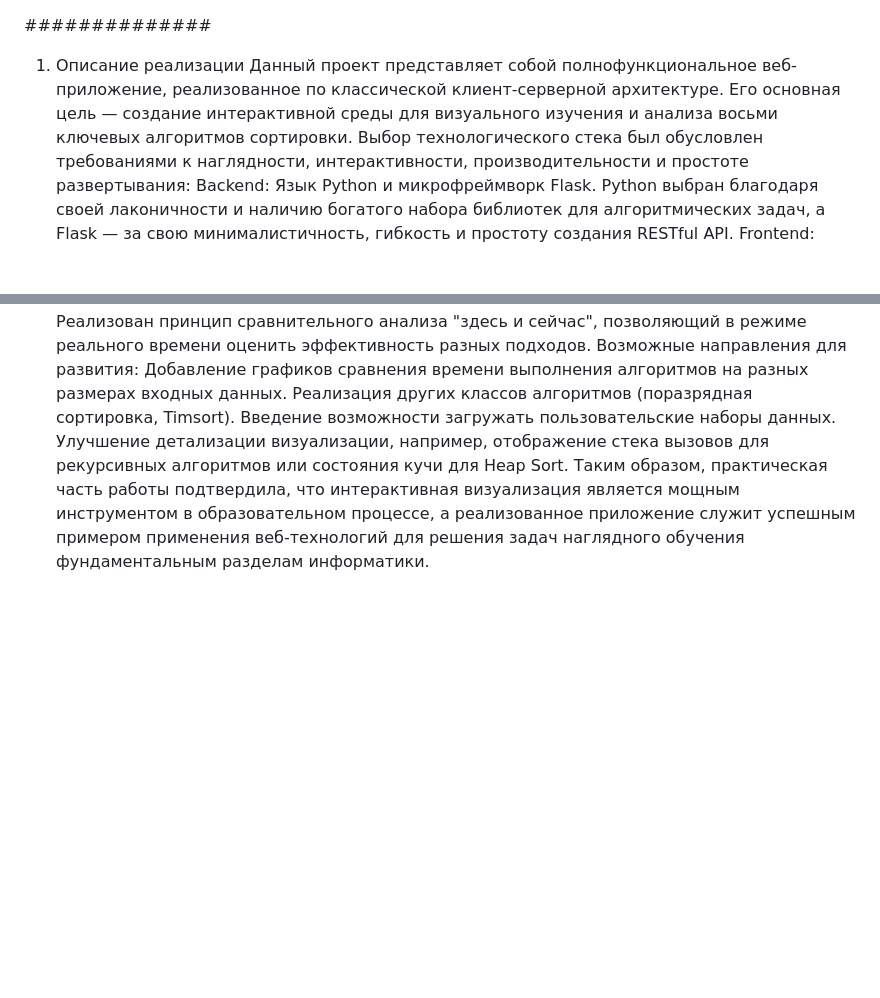
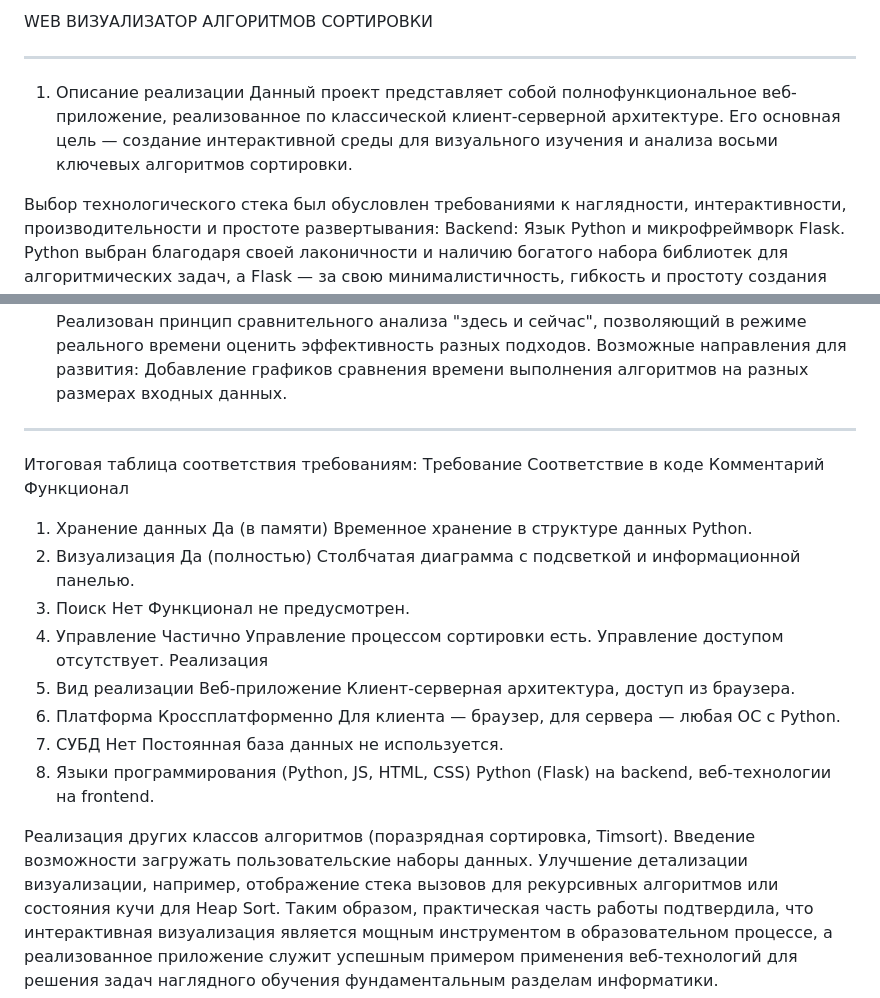
Before and after one commit to Katarsis435/our-website, a Markdown page: README.md, 2 parts joined by grey strips. Drawn GitHub-style; blank space fills up the shorter version.

```diff
--- a/README.md
+++ b/README.md
@@ -1,9 +1,10 @@
+WEB ВИЗУАЛИЗАТОР АЛГОРИТМОВ СОРТИРОВКИ
 
-
-##############
+--------------------
 
 1. Описание реализации
 Данный проект представляет собой полнофункциональное веб-приложение, реализованное по классической клиент-серверной архитектуре. Его основная цель — создание интерактивной среды для визуального изучения и анализа восьми ключевых алгоритмов сортировки.
+
 Выбор технологического стека был обусловлен требованиями к наглядности, интерактивности, производительности и простоте развертывания:
 Backend: Язык Python и микрофреймворк Flask. Python выбран благодаря своей лаконичности и наличию богатого набора библиотек для алгоритмических задач, а Flask — за свою минималистичность, гибкость и простоту создания RESTful API.
 Frontend: Стандартная триада веб-технологий: HTML5 для структуры страницы, CSS3 для стилизации и создания адаптивного визуального дизайна, и чистый JavaScript (ES6+) для реализации динамической логики и анимации без использования тяжелых фреймворков. Для отрисовки графики используется элемент <canvas>.
@@ -91,6 +92,22 @@ toggleExplanation(): Логика для работы аккордеона с т
 Реализован принцип сравнительного анализа "здесь и сейчас", позволяющий в режиме реального времени оценить эффективность разных подходов.
 Возможные направления для развития:
 Добавление графиков сравнения времени выполнения алгоритмов на разных размерах входных данных.
+
+--------------------
+
+Итоговая таблица соответствия требованиям:
+Требование	Соответствие в коде	Комментарий
+Функционал
+1. Хранение данных	Да (в памяти)	Временное хранение в структуре данных Python.
+2. Визуализация	Да (полностью)	Столбчатая диаграмма с подсветкой и информационной панелью.
+3. Поиск	Нет	Функционал не предусмотрен.
+4. Управление	Частично	Управление процессом сортировки есть. Управление доступом отсутствует.
+Реализация
+1. Вид реализации	Веб-приложение	Клиент-серверная архитектура, доступ из браузера.
+2. Платформа	Кроссплатформенно	Для клиента — браузер, для сервера — любая ОС с Python.
+3. СУБД	Нет	Постоянная база данных не используется.
+4. Языки программирования	(Python, JS, HTML, CSS)	Python (Flask) на backend, веб-технологии на frontend.
+
 Реализация других классов алгоритмов (поразрядная сортировка, Timsort).
 Введение возможности загружать пользовательские наборы данных.
 Улучшение детализации визуализации, например, отображение стека вызовов для рекурсивных алгоритмов или состояния кучи для Heap Sort.
```
Also changed, not shown: other parts of README.md (+3 -3 lines).
